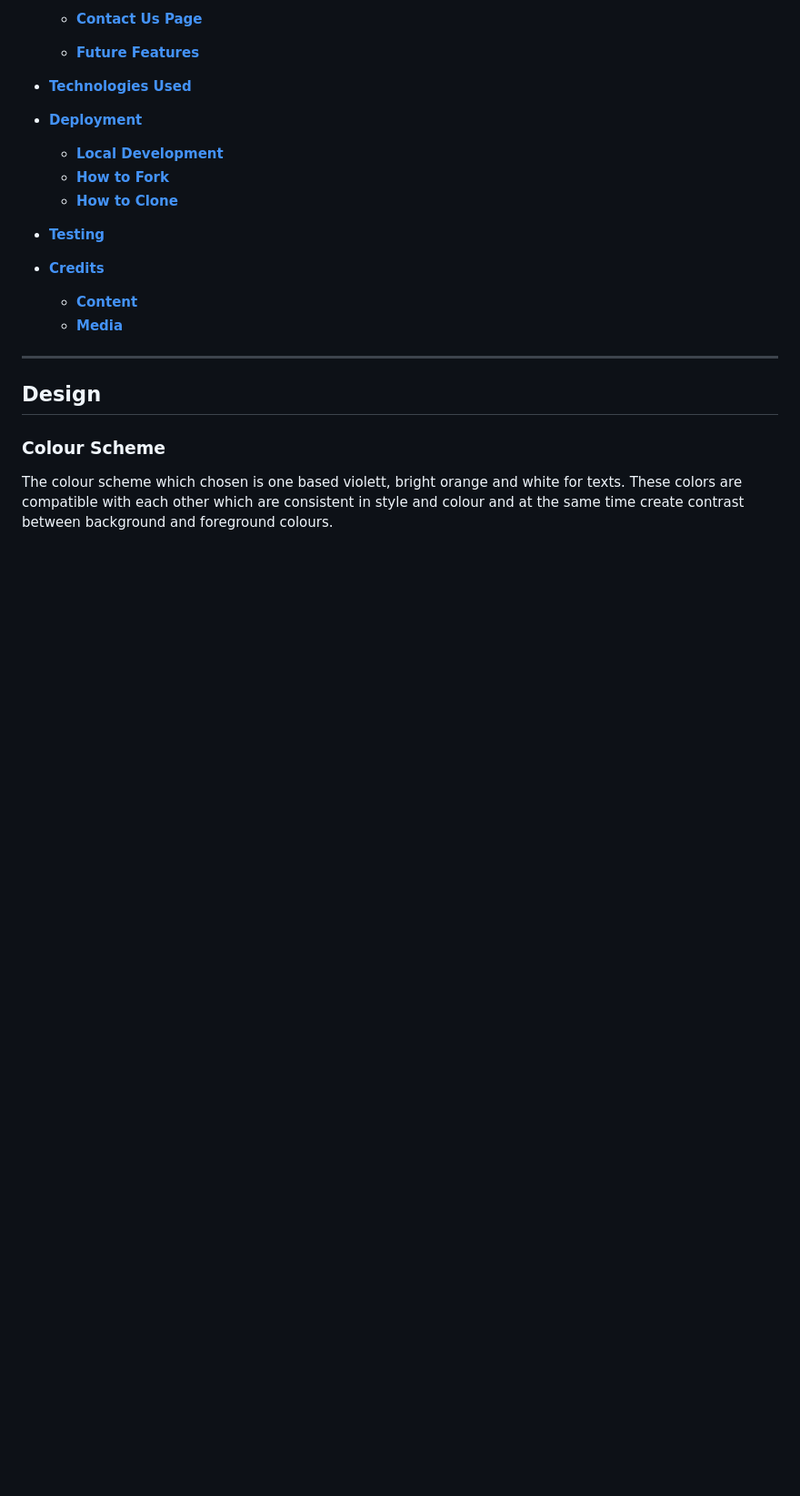
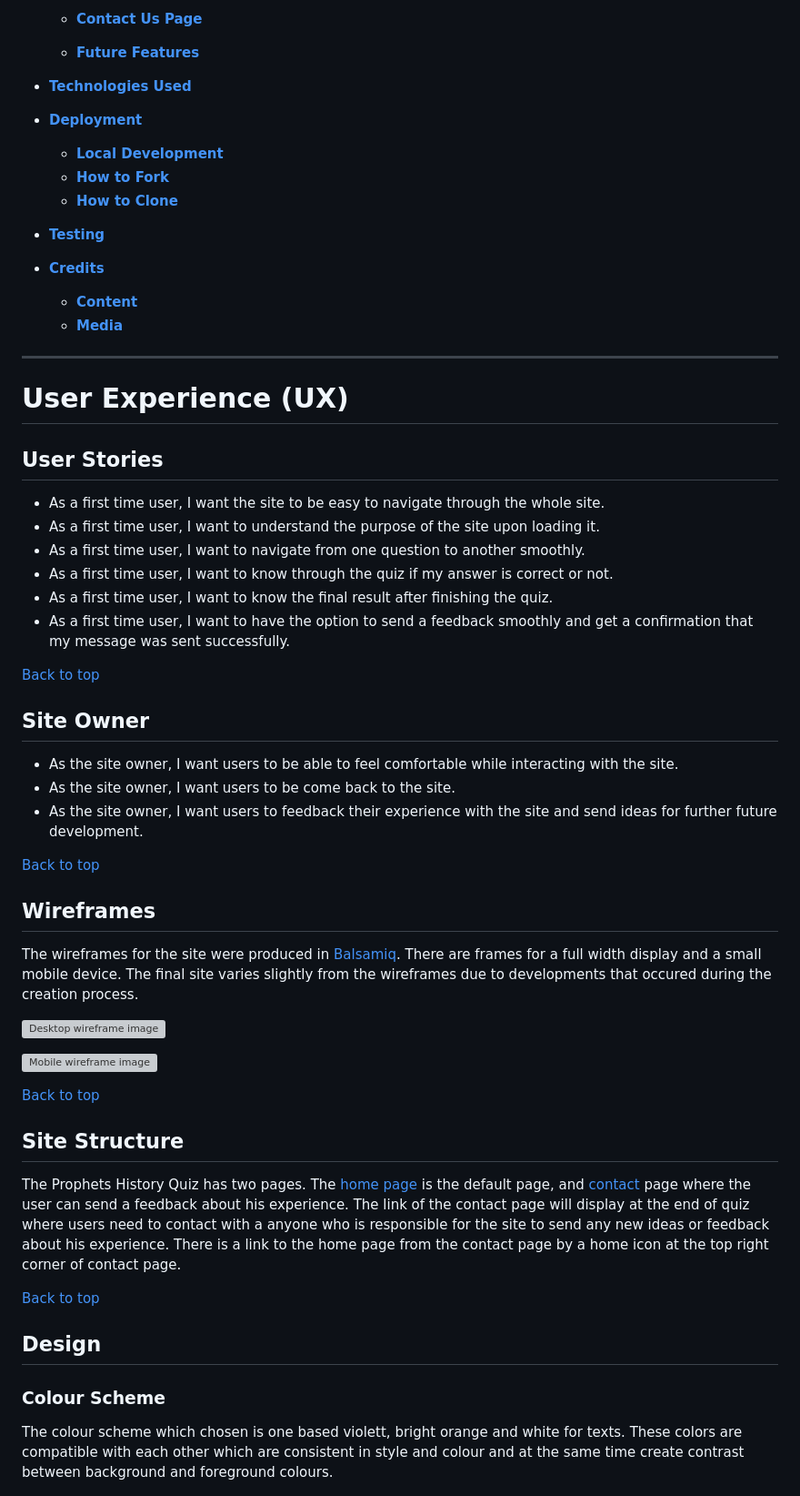
Before and after one commit to AlaYousef/portfolio-project2, a Markdown page: README.md, the part around one of its changes. Shown at 91% size. Rendered like a GitHub page; blank space fills up the shorter version; grey boxes are pictures that could not be loaded.

Commit message:
docs user experience section on readme

```diff
--- a/README.md
+++ b/README.md
@@ -47,7 +52,44 @@ Welcome to the journey through <a href="https://alayousef.github.io/Portfolio-pr
 
 ---
 
+# User Experience (UX)
 
+## User Stories
+
+* As a first time user,  I want the site to be easy to navigate through the whole site.
+* As a first time user,  I want to understand the purpose of the site upon loading it.
+* As a first time user,  I want to navigate from one question to another smoothly.
+* As a first time user,  I want to know through the quiz if my answer is correct or not.
+* As a first time user,  I want to know the final result after finishing the quiz.
+* As a first time user,  I want to have the option to send a feedback smoothly and get a confirmation that my message was sent successfully.
+
+
+[Back to top](<#contents>)
+
+
+## Site Owner
+
+* As the site owner, I want users to be able to feel comfortable while interacting with the site.
+* As the site owner, I want users to be come back to the site.
+* As the site owner, I want users to feedback their experience with the site and send ideas for further future development.
+
+[Back to top](<#contents>)
+
+## Wireframes
+
+The wireframes for the site were produced in [Balsamiq](https://balsamiq.com). There are frames for a full width display and a small mobile device. The final site varies slightly from the wireframes due to developments that occured during the creation process.
+
+![Desktop wireframe image](assets/readme-images/desktop-wireframes.png)
+
+![Mobile wireframe image](assets/readme-images/mobile-wireframes.png)
+
+[Back to top](<#contents>)
+
+## Site Structure
+
+The Prophets History Quiz has two pages. The [home page](index.html) is the default page, and [contact](contact.html) page where the user can send a feedback about his experience. The link of the contact page will display at the end of quiz where users need to contact with a anyone who is responsible for the site to send any new ideas or feedback about his experience. There is a link to the home page from the contact page by a home icon at the top right corner of contact page.
+
+[Back to top](<#contents>)
 ## Design
 
 ### Colour Scheme
```
Also changed, not shown: other parts of README.md (+5 -0 lines).
